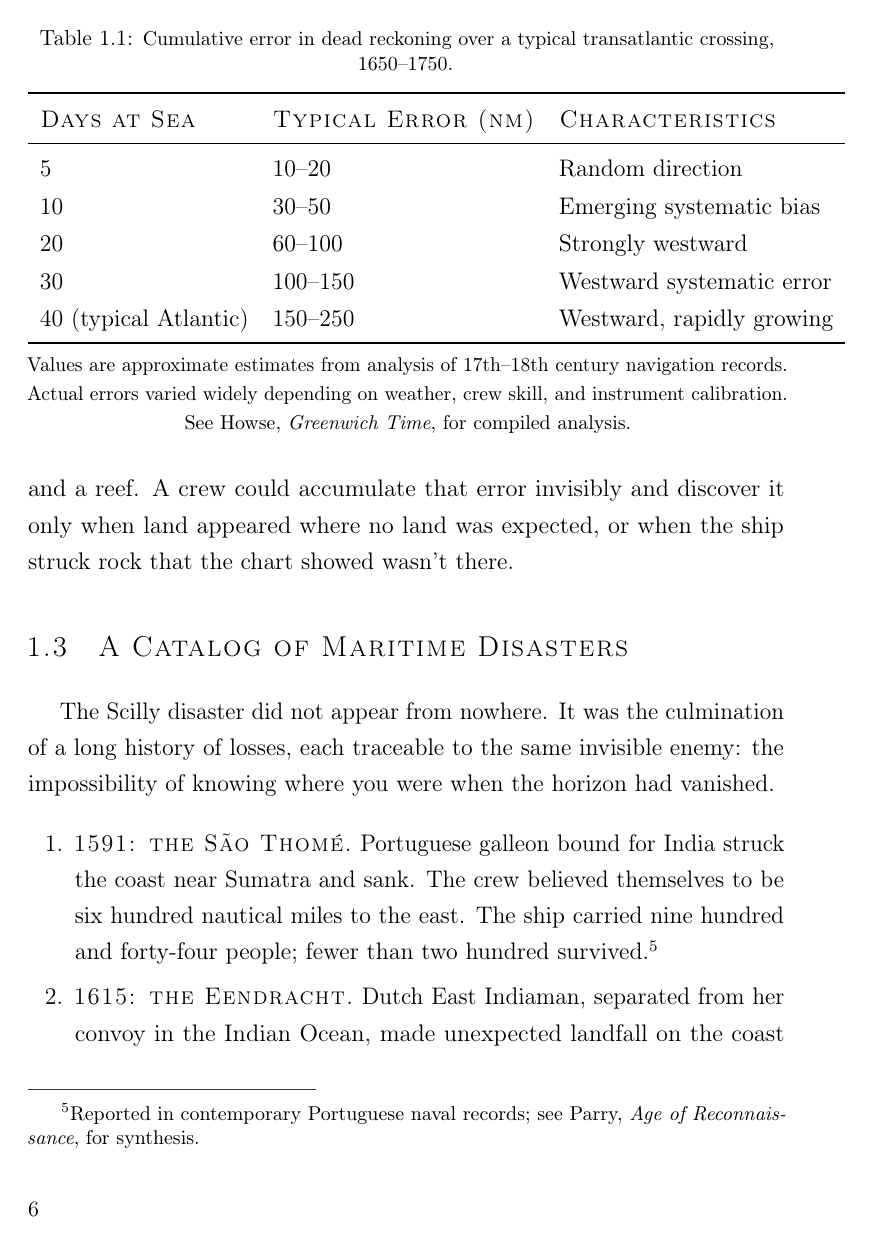
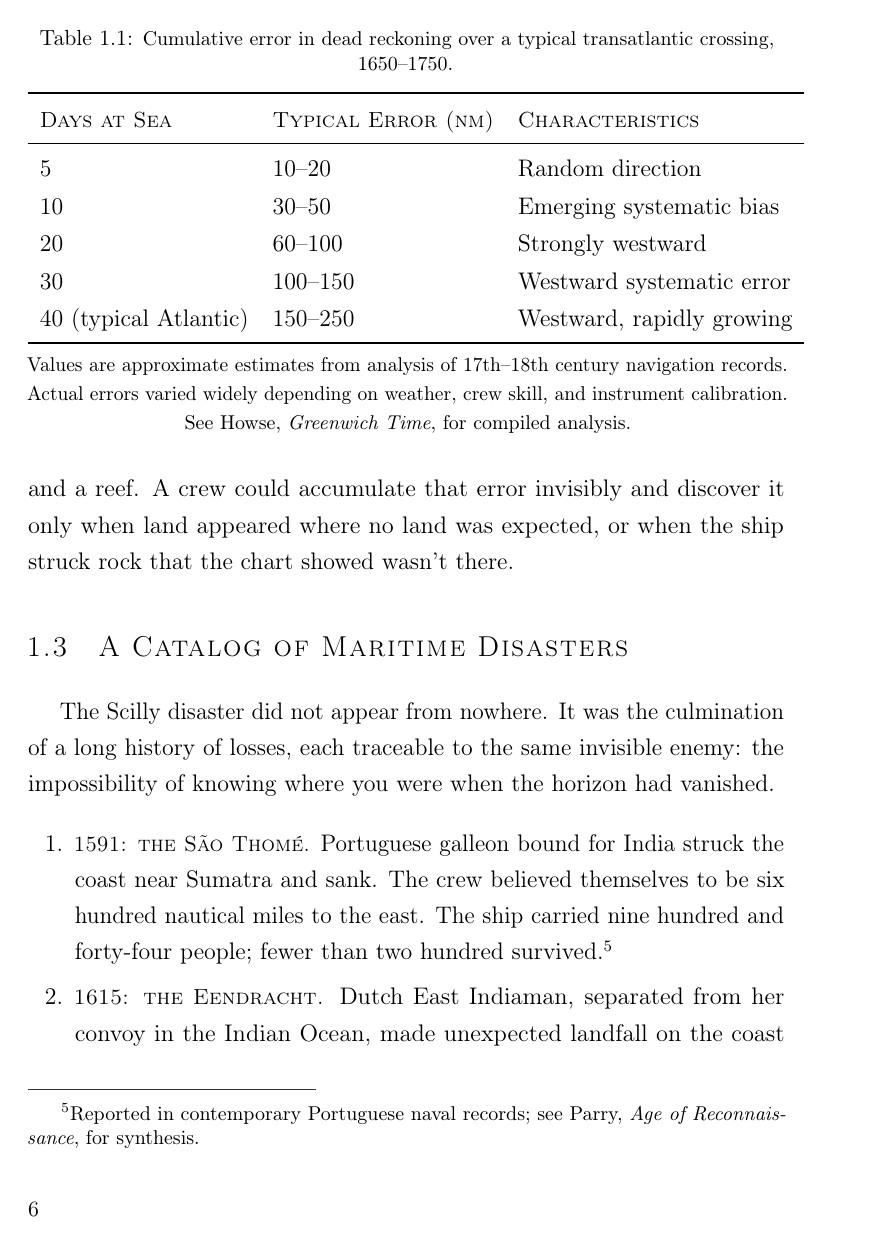
Before and after one commit to oddurs/measure-of-the-world, a LaTeX thesis (src/main.tex, which reads src/preamble.tex): page 16 of 137. Compiled offline with pdfLaTeX.

Commit message:
Customize small caps: 0.9× base size with neutral letter spacing
- Redefine \textsc to use 10.8pt font size (0.9× of 12pt body text)
- Apply neutral letter spacing (\textls*[0]) to prevent tracking expansion
- Ensures small caps appear visually lighter while maintaining readability
- PDF verified: 628 KB, 137 pages

```diff
--- a/src/preamble.tex
+++ b/src/preamble.tex
@@ -454,6 +454,12 @@
   \end{list}%
 }
 
+% --------- SMALL CAPS CUSTOMIZATION ---------
+% Redefine \textsc to use slightly smaller size and neutral letter spacing
+% Small caps are 0.9× base size with no extra tracking (letter spacing)
+% Prevents excessive size and ensures consistent spacing within small caps
+\renewcommand{\textsc}[1]{{\fontsize{10.8}{13}\selectfont\scshape\textls*[0]{#1}}}
+
 % =====================================================================
 % SECTION 16: HEADER AND FOOTER TYPOGRAPHY
 % =====================================================================
```
